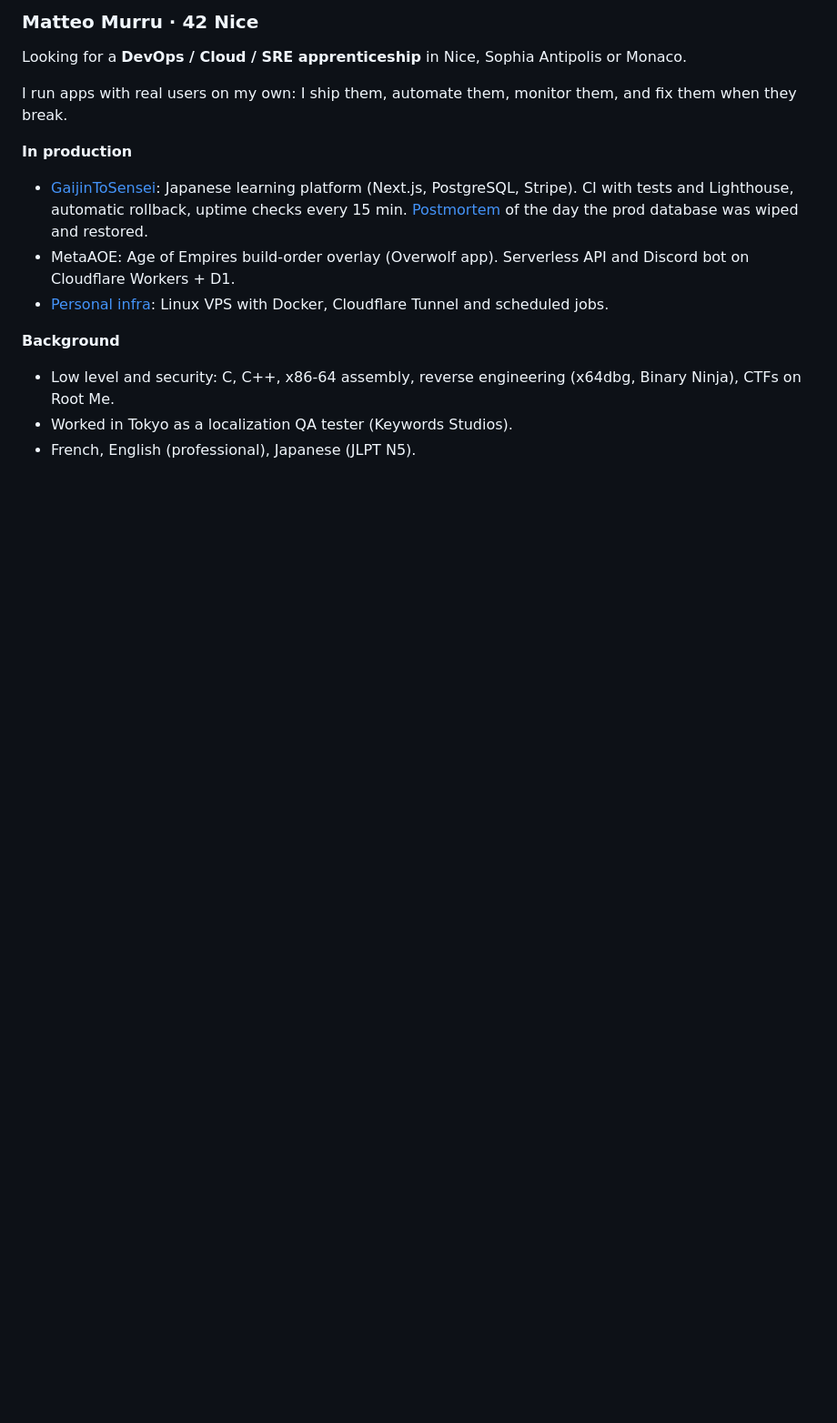
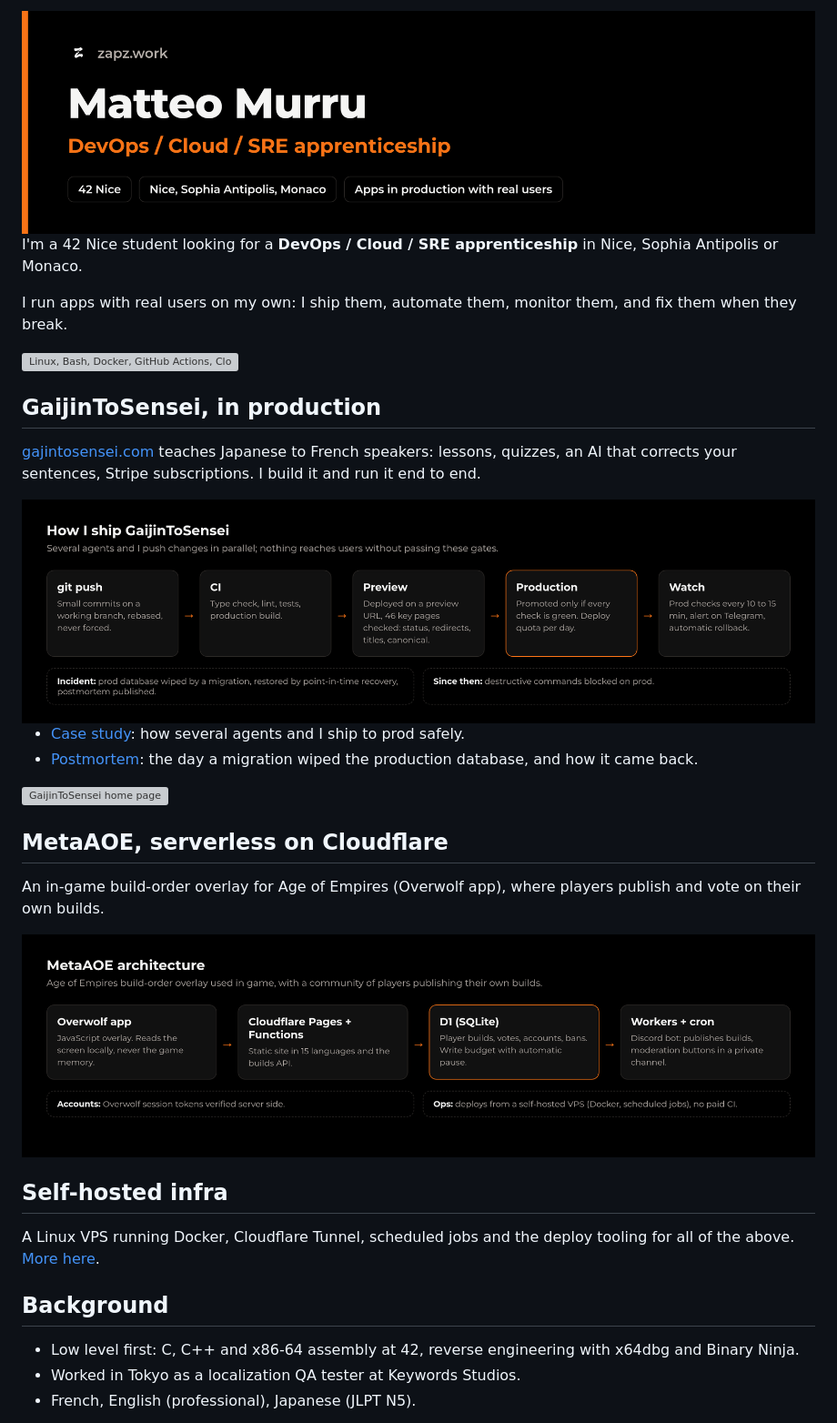
Before and after one commit to ZapzCsgo/ZapzCsgo, a Markdown page: README.md, the part around one of its changes. Shown at 91% size. GitHub-like rendering; pictures changed too: assets/banner.png (added), assets/metaaoe.png (added), assets/ship.png (added); blank space fills up the shorter version; grey boxes are pictures that could not be loaded.

Commit message:
Profile: banner, pipeline and architecture visuals, DevOps focus

```diff
--- a/README.md
+++ b/README.md
@@ -1,16 +1,37 @@
-### Matteo Murru · 42 Nice
+<img src="assets/banner.png" alt="Matteo Murru, DevOps / Cloud / SRE apprenticeship, 42 Nice" width="100%" />
 
-Looking for a **DevOps / Cloud / SRE apprenticeship** in Nice, Sophia Antipolis or Monaco.
+I'm a 42 Nice student looking for a **DevOps / Cloud / SRE apprenticeship** in Nice, Sophia Antipolis or Monaco.
 
 I run apps with real users on my own: I ship them, automate them, monitor them, and fix them when they break.
 
-**In production**
-- [GaijinToSensei](https://zapz.work/en/projects/gaijintosensei/): Japanese learning platform (Next.js, PostgreSQL, Stripe). CI with tests and Lighthouse, automatic rollback, uptime checks every 15 min. [Postmortem](https://zapz.work/en/projects/database-incident/) of the day the prod database was wiped and restored.
-- MetaAOE: Age of Empires build-order overlay (Overwolf app). Serverless API and Discord bot on Cloudflare Workers + D1.
-- [Personal infra](https://zapz.work/en/projects/personal-infra/): Linux VPS with Docker, Cloudflare Tunnel and scheduled jobs.
+<p>
+  <img src="https://skillicons.dev/icons?i=linux,bash,docker,githubactions,cloudflare,vercel,nginx,postgres,prisma,nextjs,ts,nodejs,python,c&theme=dark" alt="Linux, Bash, Docker, GitHub Actions, Cloudflare, Vercel, Nginx, PostgreSQL, Prisma, Next.js, TypeScript, Node.js, Python, C" />
+</p>
 
-**Background**
-- Low level and security: C, C++, x86-64 assembly, reverse engineering (x64dbg, Binary Ninja), CTFs on Root Me.
-- Worked in Tokyo as a localization QA tester (Keywords Studios).
+## GaijinToSensei, in production
+
+[gajintosensei.com](https://gajintosensei.com) teaches Japanese to French speakers: lessons, quizzes, an AI that corrects your sentences, Stripe subscriptions. I build it and run it end to end.
+
+<img src="assets/ship.png" alt="Deployment pipeline: git push, CI, preview with 46 page checks, production, monitoring with automatic rollback" width="100%" />
+
+- [Case study](https://zapz.work/en/projects/gaijintosensei/): how several agents and I ship to prod safely.
+- [Postmortem](https://zapz.work/en/projects/database-incident/): the day a migration wiped the production database, and how it came back.
+
+<img src="assets/gts.webp" alt="GaijinToSensei home page" width="100%" />
+
+## MetaAOE, serverless on Cloudflare
+
+An in-game build-order overlay for Age of Empires (Overwolf app), where players publish and vote on their own builds.
+
+<img src="assets/metaaoe.png" alt="MetaAOE architecture: Overwolf app, Cloudflare Pages Functions, D1, Workers with cron for the Discord bot" width="100%" />
+
+## Self-hosted infra
+
+A Linux VPS running Docker, Cloudflare Tunnel, scheduled jobs and the deploy tooling for all of the above. [More here](https://zapz.work/en/projects/personal-infra/).
+
+## Background
+
+- Low level first: C, C++ and x86-64 assembly at 42, reverse engineering with x64dbg and Binary Ninja.
+- Worked in Tokyo as a localization QA tester at Keywords Studios.
 - French, English (professional), Japanese (JLPT N5).
 
```
Also changed, not shown: other parts of README.md (+1 -3 lines), 1 other file.
